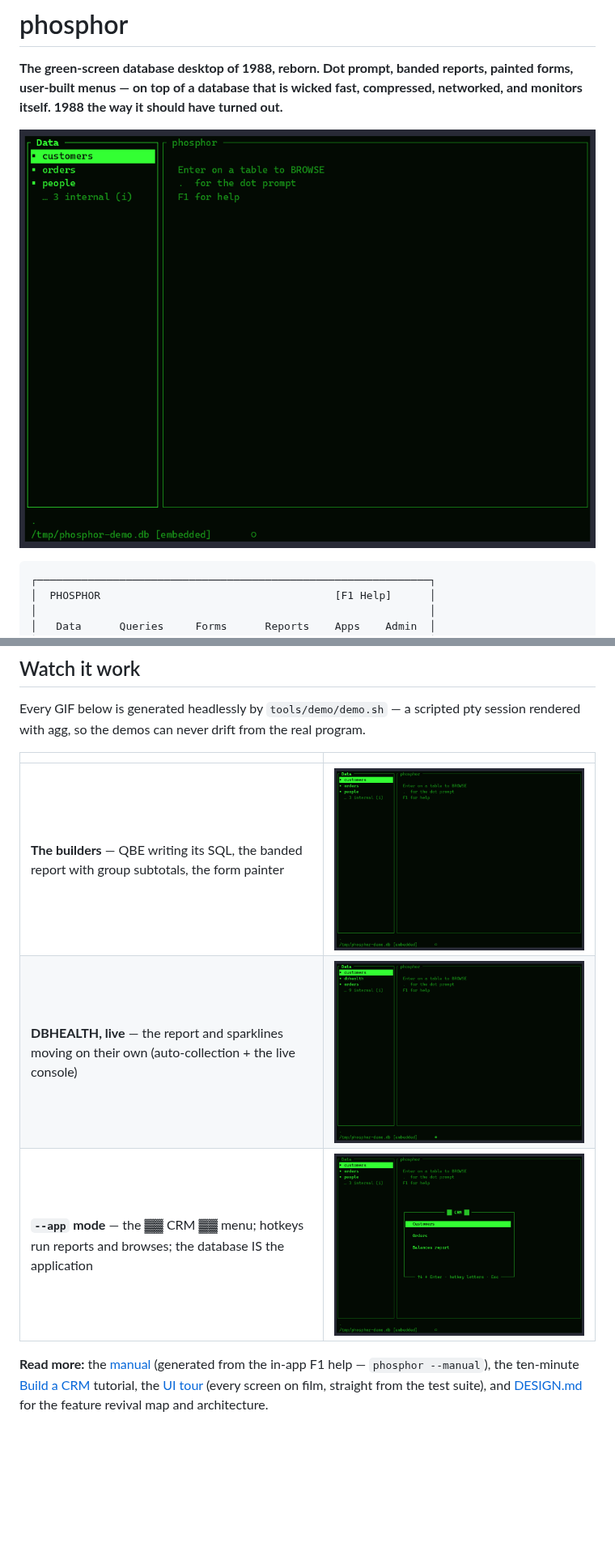
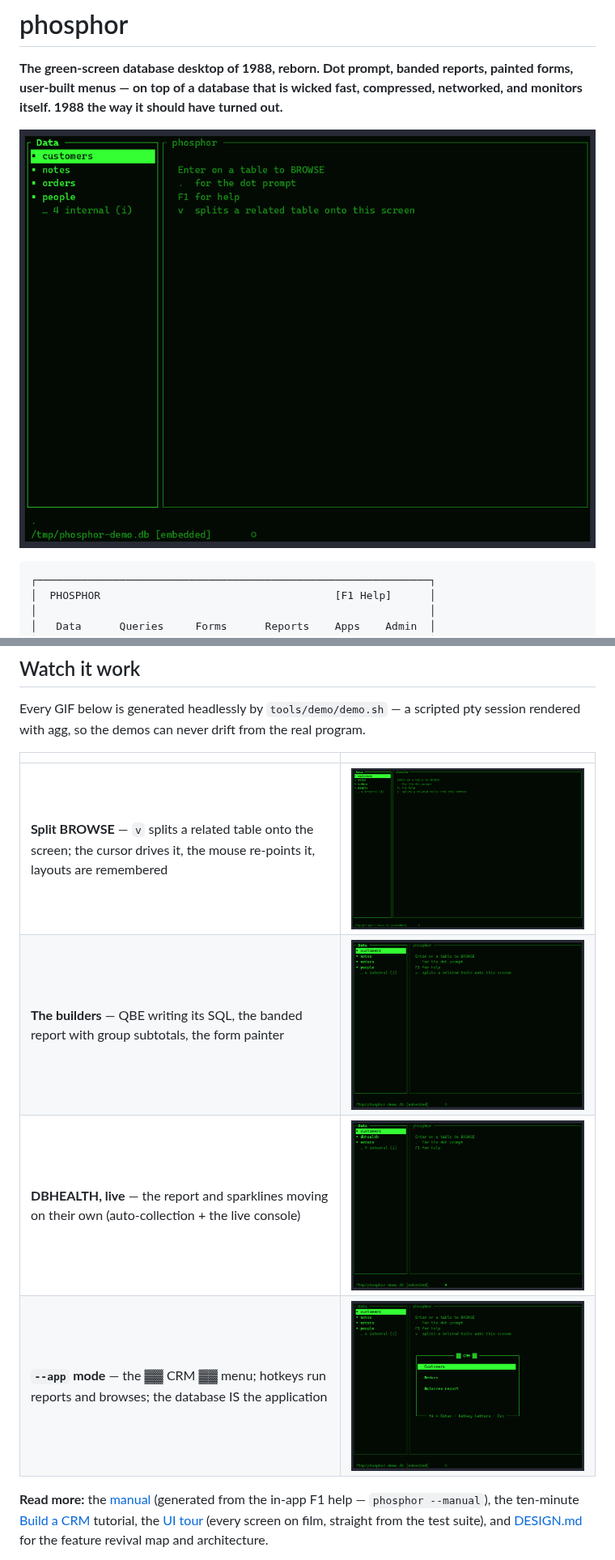
Before and after one commit to awksedgreep/phosphor, a Markdown page: README.md, 2 parts joined by grey strips. Shown at 81% size. Drawn GitHub-style; pictures changed too: docs/demo/appmode.gif, docs/demo/browse.gif, docs/demo/builders.gif; blank space fills up the shorter version.

```diff
--- a/README.md
+++ b/README.md
@@ -126,6 +128,7 @@ from the real program.
 
 | | |
 |---|---|
+| **Split BROWSE** — `v` splits a related table onto the screen; the cursor drives it, the mouse re-points it, layouts are remembered | ![split browse: customer ↔ orders on one screen](docs/demo/split.gif) |
 | **The builders** — QBE writing its SQL, the banded report with group subtotals, the form painter | ![qbe, reports, painter](docs/demo/builders.gif) |
 | **DBHEALTH, live** — the report and sparklines moving on their own (auto-collection + the live console) | ![dbhealth console](docs/demo/health.gif) |
 | **`--app` mode** — the ▓▓ CRM ▓▓ menu; hotkeys run reports and browses; the database IS the application | ![app mode](docs/demo/appmode.gif) |
```
Also changed, not shown: other parts of README.md (+3 -1 lines), 5 other files.
